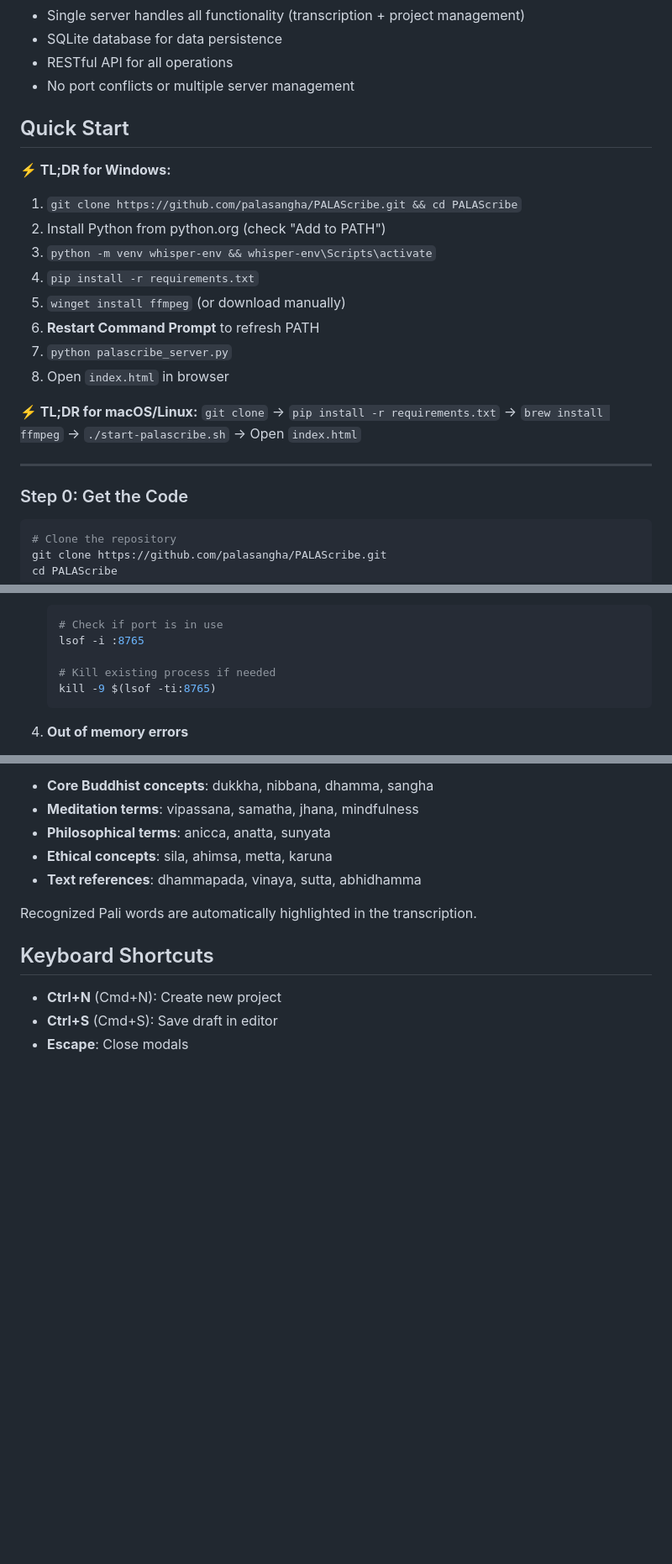
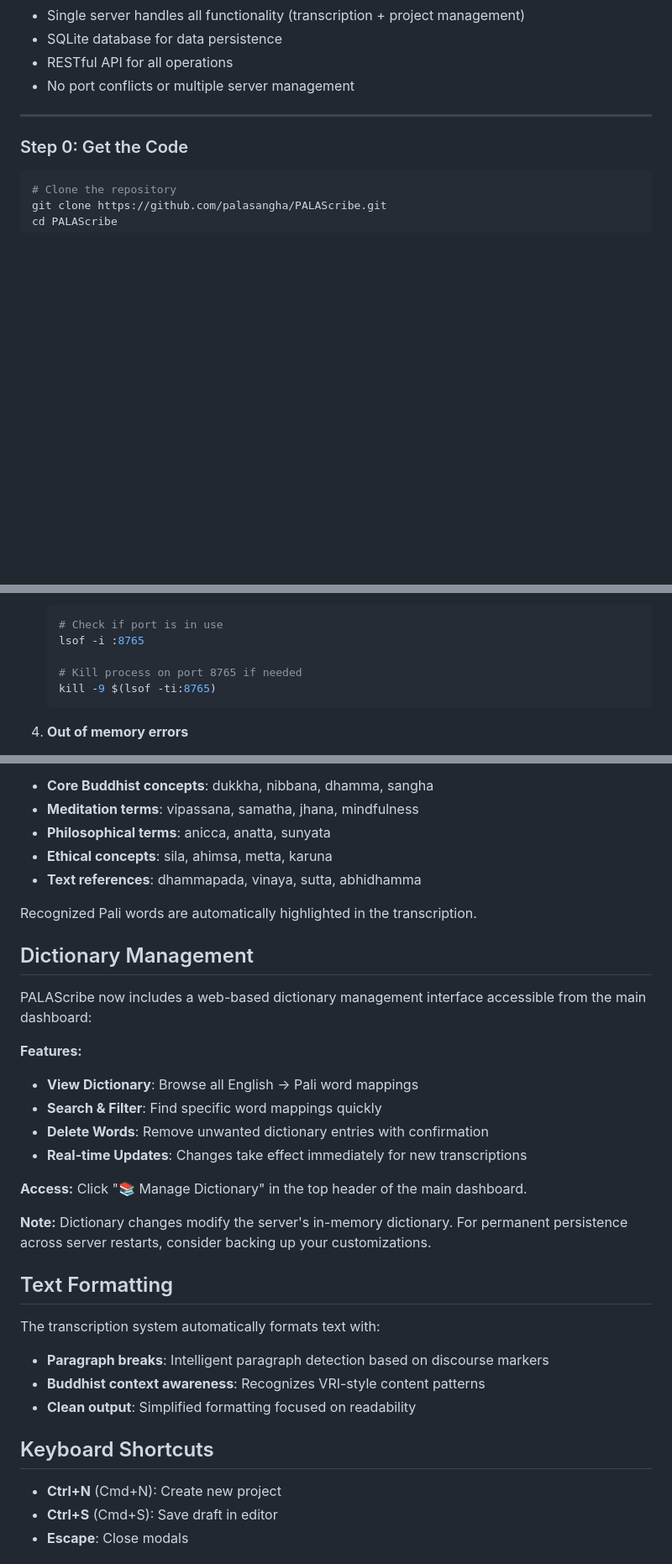
Before and after one commit to palasangha/PALAScribe, a Markdown page: README.md, 3 parts joined by grey strips. Shown at 84% size. Rendered like a GitHub page; blank space fills up the shorter version.

Commit message:
feat: Add dictionary management UI and improve text formatting
- Implemented comprehensive dictionary management interface with CRUD operations
- Added delete functionality for dictionary entries with confirmation modal
- Simplified text formatting to focus on paragraph breaks only (removed complex header detection)
- Moved dictionary management link to header navigation for better UX
- Updated README documentation and corrected server port references
- Enhanced API endpoints for dictionary operations with proper error handling

Key improvements:
- Dictionary management accessible via header link instead of dashboard button
- Real-time dictionary updates through web interface
- Simplified and more reliable text formatting
- Corrected documentation for accurate setup instructions

````diff
--- a/README.md
+++ b/README.md
@@ -32,20 +34,6 @@ A web-based application for converting audio files to text with specialized Pali
 - SQLite database for data persistence
 - RESTful API for all operations
 - No port conflicts or multiple server management
-
-## Quick Start
-
-**⚡ TL;DR for Windows:**
-1. `git clone https://github.com/palasangha/PALAScribe.git && cd PALAScribe`
-2. Install Python from python.org (check "Add to PATH")
-3. `python -m venv whisper-env && whisper-env\Scripts\activate`
-4. `pip install -r requirements.txt`
-5. `winget install ffmpeg` (or download manually)
-6. **Restart Command Prompt** to refresh PATH
-7. `python palascribe_server.py`
-8. Open `index.html` in browser
-
-**⚡ TL;DR for macOS/Linux:** `git clone` → `pip install -r requirements.txt` → `brew install ffmpeg` → `./start-palascribe.sh` → Open `index.html`
 
 ---
 
@@ -249,7 +239,7 @@ MAX_FILE_SIZE = 100 * 1024 * 1024  # 100MB
    # Check if port is in use
    lsof -i :8765
 
-   # Kill existing process if needed
+   # Kill process on port 8765 if needed
    kill -9 $(lsof -ti:8765)
    ```
 
@@ -288,6 +278,28 @@ The application includes a comprehensive Pali dictionary with:
 - **Text references**: dhammapada, vinaya, sutta, abhidhamma
 
 Recognized Pali words are automatically highlighted in the transcription.
+
+## Dictionary Management
+
+PALAScribe now includes a web-based dictionary management interface accessible from the main dashboard:
+
+**Features:**
+- **View Dictionary**: Browse all English → Pali word mappings
+- **Search & Filter**: Find specific word mappings quickly
+- **Delete Words**: Remove unwanted dictionary entries with confirmation
+- **Real-time Updates**: Changes take effect immediately for new transcriptions
+
+**Access:** Click "📚 Manage Dictionary" in the top header of the main dashboard.
+
+**Note:** Dictionary changes modify the server's in-memory dictionary. For permanent persistence across server restarts, consider backing up your customizations.
+
+## Text Formatting
+
+The transcription system automatically formats text with:
+
+- **Paragraph breaks**: Intelligent paragraph detection based on discourse markers
+- **Buddhist context awareness**: Recognizes VRI-style content patterns
+- **Clean output**: Simplified formatting focused on readability
 
 ## Keyboard Shortcuts
 
````
Also changed, not shown: other parts of README.md (+7 -3 lines).
